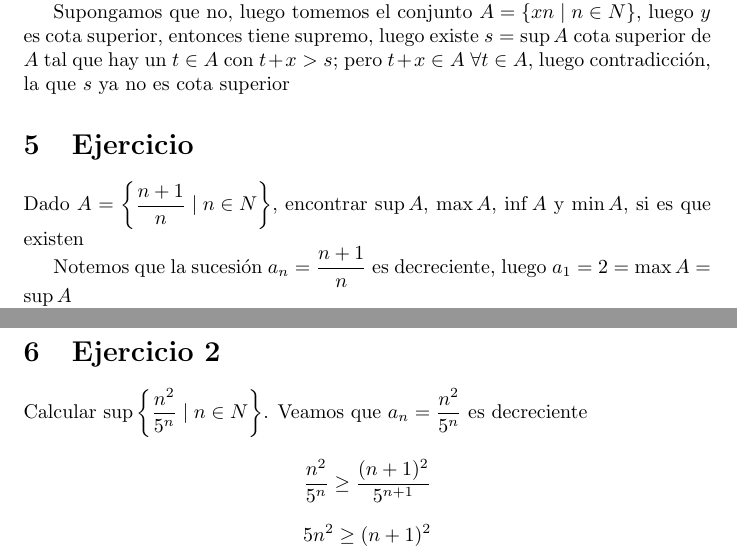
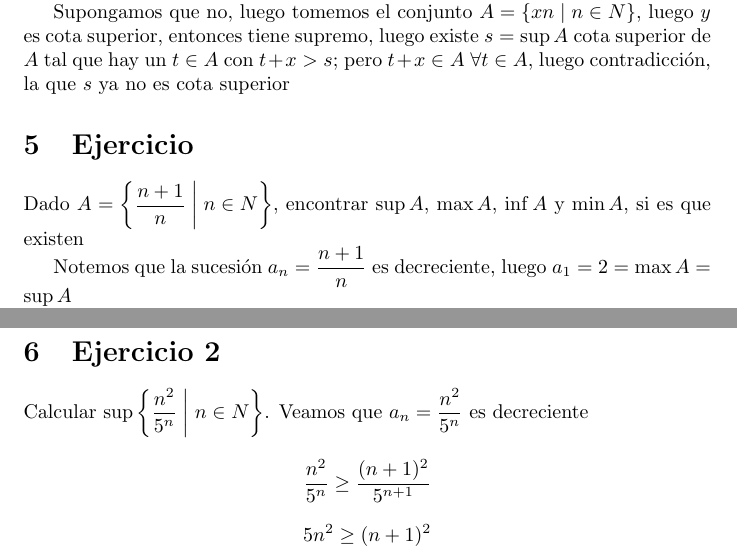
Before and after one commit to redeff/university-notes, a LaTeX document (uba/analisis-i/prac-00.tex): two parts of pages 2 and 3 of 3, joined at a grey line, cut so that both start at the same text. Compiled offline with pdfLaTeX.

Commit message:
fixed delimiters

```diff
--- a/uba/analisis-i/prac-00.tex
+++ b/uba/analisis-i/prac-00.tex
@@ -76,7 +76,7 @@ con $t + x > s$; pero $t + x \in A \;\forall t \in A$, luego contradicción, la
 ya no es cota superior
 
 \section{Ejercicio}
-Dado $A = \left\{\frac{n+1}{n} \mid n \in N \right\}$, encontrar $\sup A$, $\max A$, $\inf A$ y $\min A$, si es que existen
+Dado $A = \left\{\frac{n+1}{n} \;\middle|\; n \in N \right\}$, encontrar $\sup A$, $\max A$, $\inf A$ y $\min A$, si es que existen
 
 Notemos que la sucesión $a_n = \frac{n+1}{n}$ es decreciente, luego $a_1 = 2 = \max A = \sup A$
 
@@ -90,7 +90,7 @@ Tenemos
 Que siempre existe por arquímedes
 
 \section{Ejercicio 2}
-Calcular $\sup \left\{\frac{n^2}{5^n} \mid n \in N\right\}$.
+Calcular $\sup \left\{\frac{n^2}{5^n} \;\middle|\; n \in N\right\}$.
 Veamos que $a_n = \frac{n^2}{5^n}$ es decreciente
 \[\frac{n^2}{5^n} \ge \frac{(n+1)^2}{5^{n+1}}\]
 \[5n^2 \ge (n+1)^2\]
```
Also changed, not shown: uba/analisis-i/prac-00.tex (2 more changed lines).
